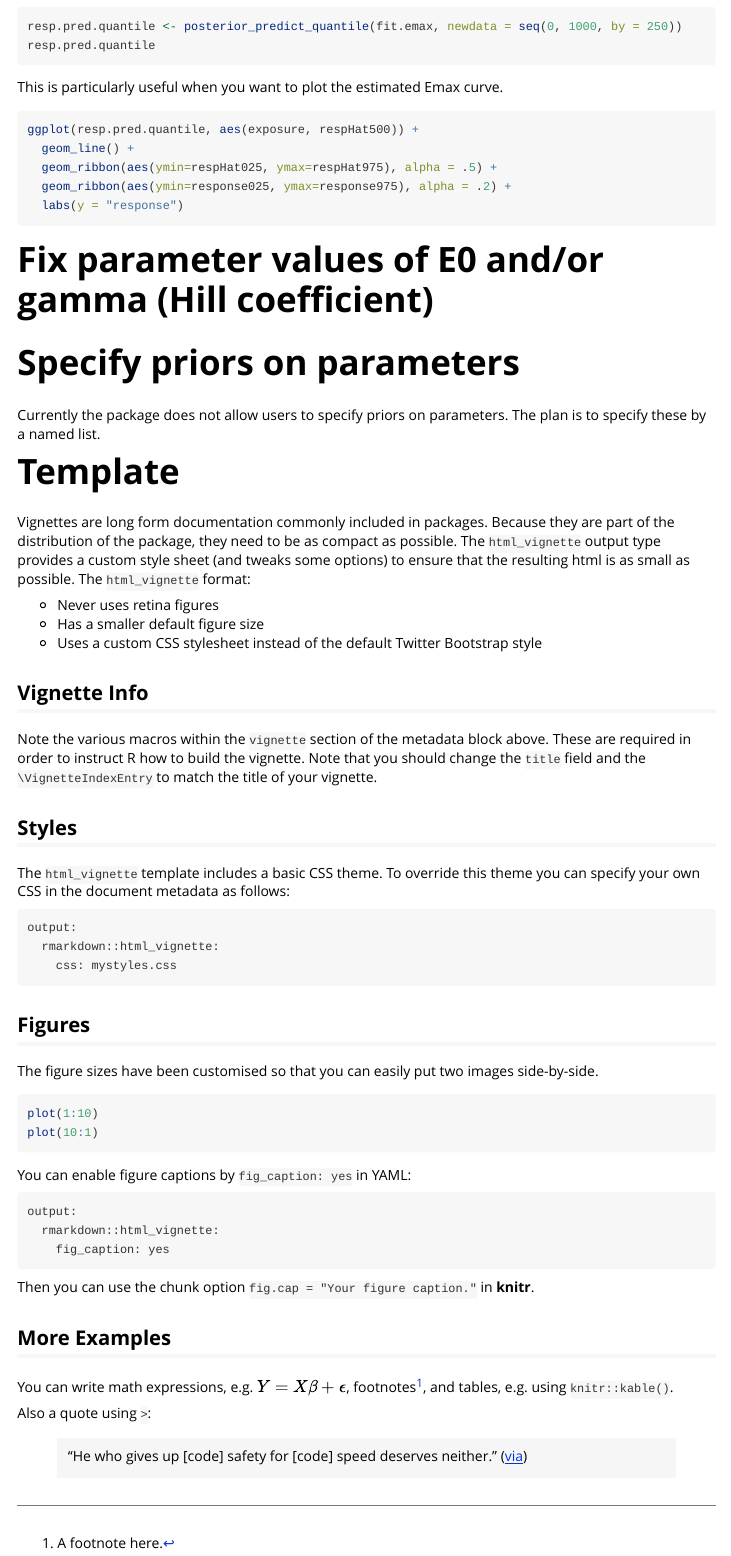
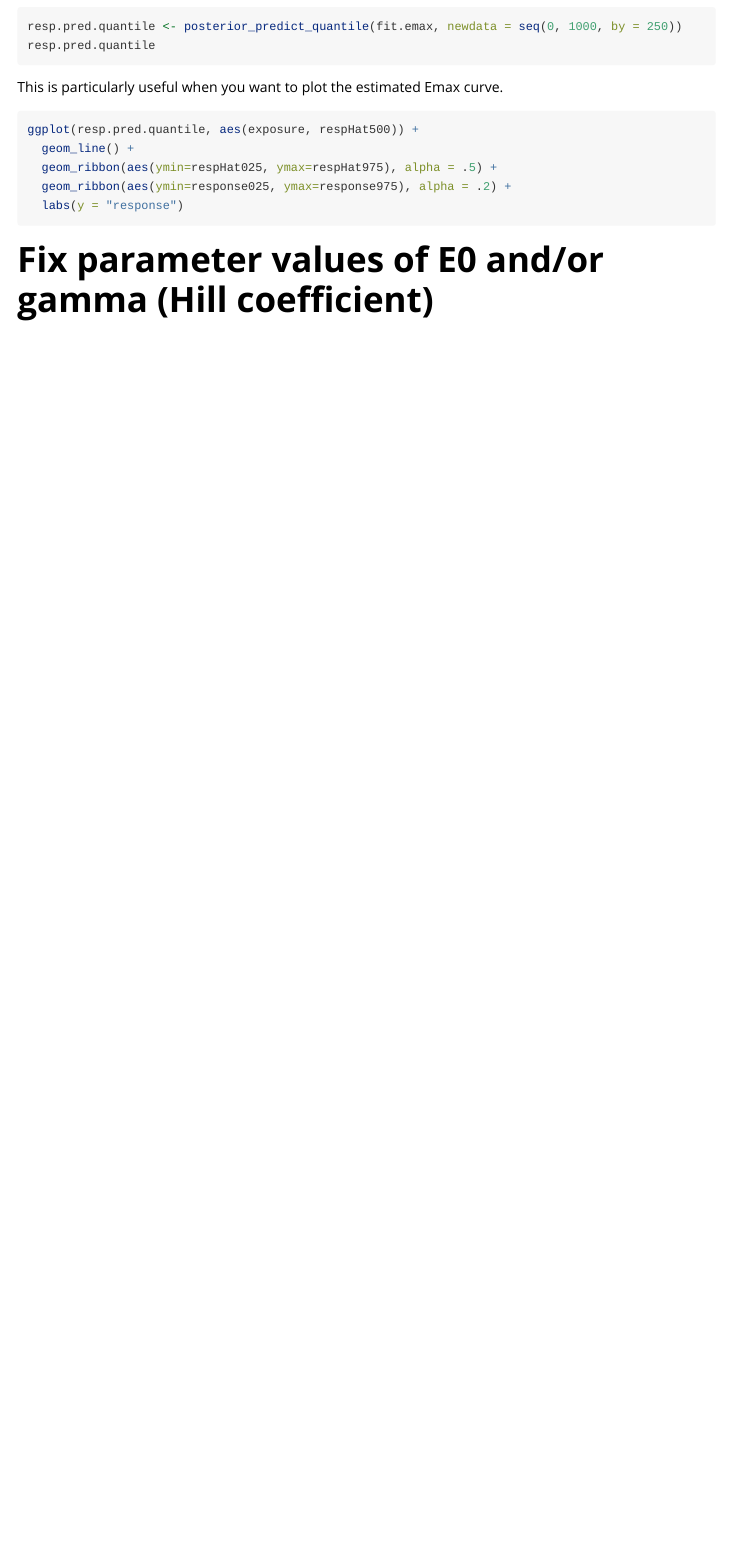
Before and after one commit to yoshidk6/rstanemax, an R Markdown document (vignettes/emaxmodel.Rmd): the page in a window 1100 px wide, from 1110 px down. Rendered offline with R 4.5, knitr and Pandoc, with nearby package versions; the code chunks are not run, so their results and figures are left out.

````diff
--- a/vignettes/emaxmodel.Rmd
+++ b/vignettes/emaxmodel.Rmd
@@ -90,63 +90,3 @@
 
 
 # Fix parameter values of E0 and/or gamma (Hill coefficient)
-
-
-
-
-# Specify priors on parameters
-
-Currently the package does not allow users to specify priors on parameters.
-The plan is to specify these by a named list.
-
-
-
-# Template
-
-Vignettes are long form documentation commonly included in packages. Because they are part of the distribution of the package, they need to be as compact as possible. The `html_vignette` output type provides a custom style sheet (and tweaks some options) to ensure that the resulting html is as small as possible. The `html_vignette` format:
-
-- Never uses retina figures
-- Has a smaller default figure size
-- Uses a custom CSS stylesheet instead of the default Twitter Bootstrap style
-
-## Vignette Info
-
-Note the various macros within the `vignette` section of the metadata block above. These are required in order to instruct R how to build the vignette. Note that you should change the `title` field and the `\VignetteIndexEntry` to match the title of your vignette.
-
-## Styles
-
-The `html_vignette` template includes a basic CSS theme. To override this theme you can specify your own CSS in the document metadata as follows:
-
-    output:
-      rmarkdown::html_vignette:
-        css: mystyles.css
-
-## Figures
-
-The figure sizes have been customised so that you can easily put two images side-by-side.
-
-```{r, fig.show='hold'}
-plot(1:10)
-plot(10:1)
-```
-
-You can enable figure captions by `fig_caption: yes` in YAML:
-
-    output:
-      rmarkdown::html_vignette:
-        fig_caption: yes
-
-Then you can use the chunk option `fig.cap = "Your figure caption."` in **knitr**.
-
-## More Examples
-
-You can write math expressions, e.g. $Y = X\beta + \epsilon$, footnotes^[A footnote here.], and tables, e.g. using `knitr::kable()`.
-
-```{r, echo=FALSE, results='asis'}
-knitr::kable(head(mtcars, 10))
-```
-
-Also a quote using `>`:
-
-> "He who gives up [code] safety for [code] speed deserves neither."
-([via](https://twitter.com/hadleywickham/status/504368538874703872))
````
Also changed, not shown: 2 other files.
